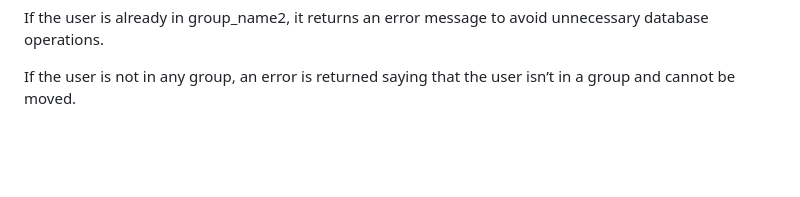
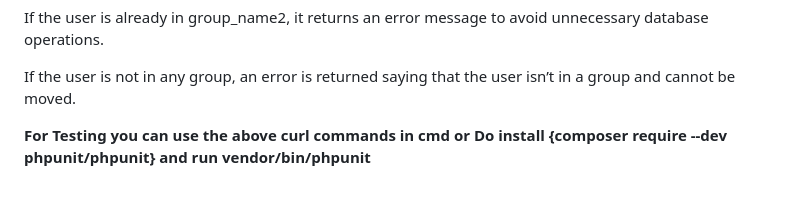
Before and after one commit to vamsi-1234/chat-application-php, a Markdown page: README.md, the part around the change. Rendered like a GitHub page; blank space fills up the shorter version.

```diff
--- a/README.md
+++ b/README.md
@@ -134,3 +134,5 @@ If groupname2 is missing, the endpoint should return an message indicating that
 If the user is already in group_name2, it returns an error message to avoid unnecessary database operations.
 
 If the user is not in any group, an error is returned saying that the user isn’t in a group and cannot be moved.
+
+**For Testing you can use the above curl commands in cmd  or Do install {composer require --dev phpunit/phpunit} and run vendor/bin/phpunit**
```
